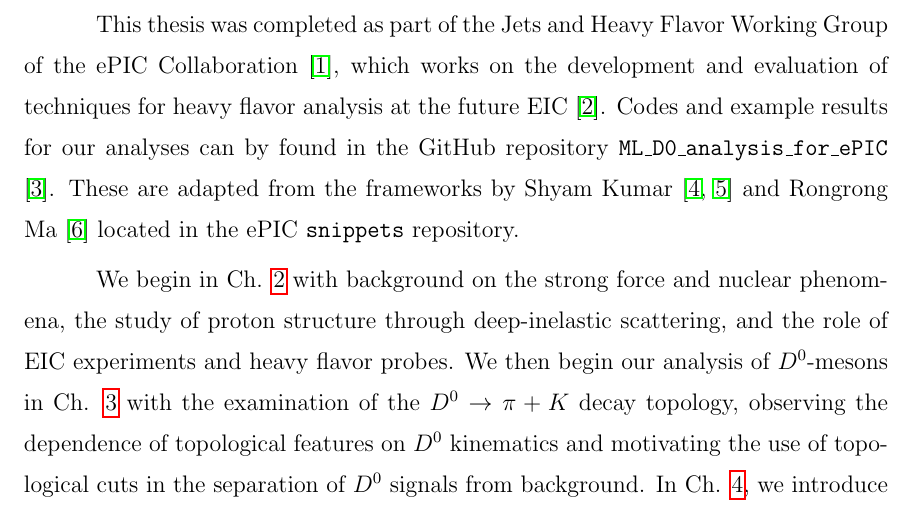
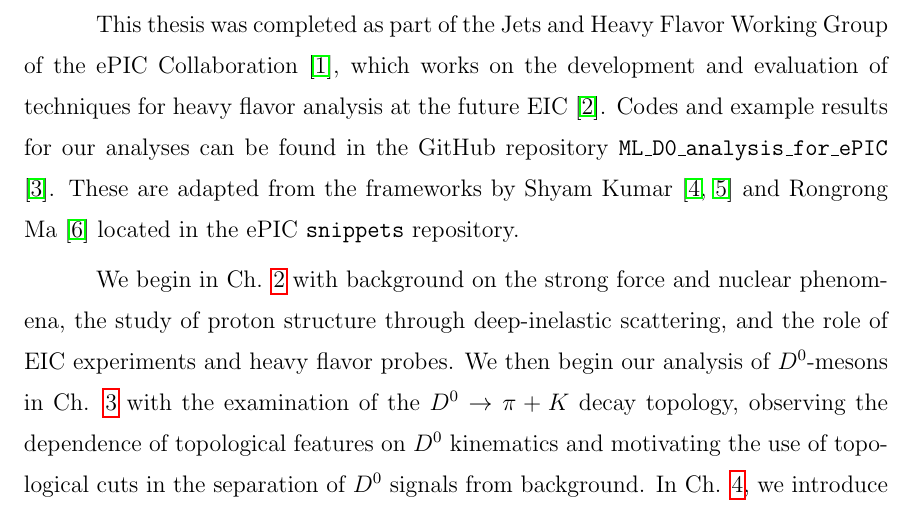
Before and after one commit to cy2306/ML_D0_analysis_for_ePIC, a LaTeX thesis (dissertation.tex, which reads chapters/introduction.tex): part of page 11 of 90, cut so that both start at the same text. Compiled offline with pdfLaTeX.

Commit message:
Update on Overleaf.

```diff
--- a/chapters/introduction.tex
+++ b/chapters/introduction.tex
@@ -9,6 +9,6 @@ At the frontier of these pursuits today is the Electron-Ion Collider (EIC). Curr
 %----------------------------------------------------------
 \section{Outline of this thesis}
 
-This thesis was completed as part of the Jets and Heavy Flavor Working Group of the ePIC Collaboration \cite{ePIC}, which works on the development and evaluation of techniques for heavy flavor analysis at the future EIC \cite{EIC}. Codes and example results for our analyses can by found in the GitHub repository \texttt{ML\_D0\_analysis\_for\_ePIC} \cite{github}. These are adapted from the frameworks by Shyam Kumar \cite{Shyam_analysis,Shyam_ml} and Rongrong Ma \cite{Rongrong_jobs} located in the ePIC \texttt{snippets} repository.
+This thesis was completed as part of the Jets and Heavy Flavor Working Group of the ePIC Collaboration \cite{ePIC}, which works on the development and evaluation of techniques for heavy flavor analysis at the future EIC \cite{EIC}. Codes and example results for our analyses can be found in the GitHub repository \texttt{ML\_D0\_analysis\_for\_ePIC} \cite{github}. These are adapted from the frameworks by Shyam Kumar \cite{Shyam_analysis,Shyam_ml} and Rongrong Ma \cite{Rongrong_jobs} located in the ePIC \texttt{snippets} repository.
 
 We begin in Ch. \ref{ch.bkg} with background on the strong force and nuclear phenomena, the study of proton structure through deep-inelastic scattering, and the role of EIC experiments and heavy flavor probes. We then begin our analysis of $D^0$-mesons in Ch. \ref{ch:d0_top} with the examination of the $D^0\rightarrow\pi+K$ decay topology, observing the dependence of topological features on $D^0$ kinematics and motivating the use of topological cuts in the separation of $D^0$ signals from background. In Ch. \ref{ch.ml}, we introduce the machine learning concepts behind boosted decision trees and the aspects we consider in our BDT applications. Then in Ch. \ref{ch.results}, we describe and present results of our analyses. These include a preliminary analysis using an existing BDT framework to examine the impacts of machine-background effects on $D^0$ analysis, discussions of steps taken to improve the BDT methodology, and a comparison of our BDT methods to non-machine learning based topological cuts.
```
